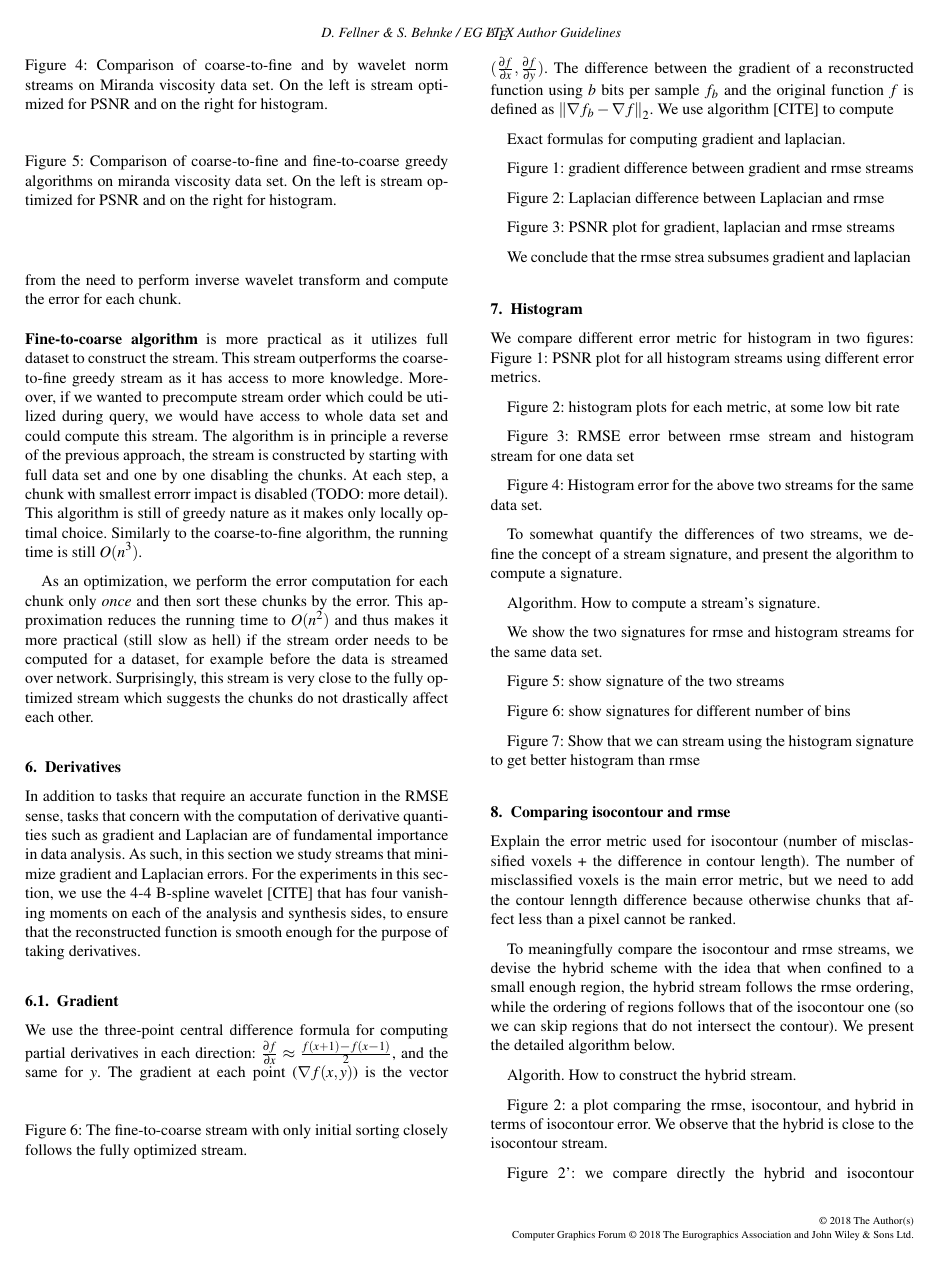
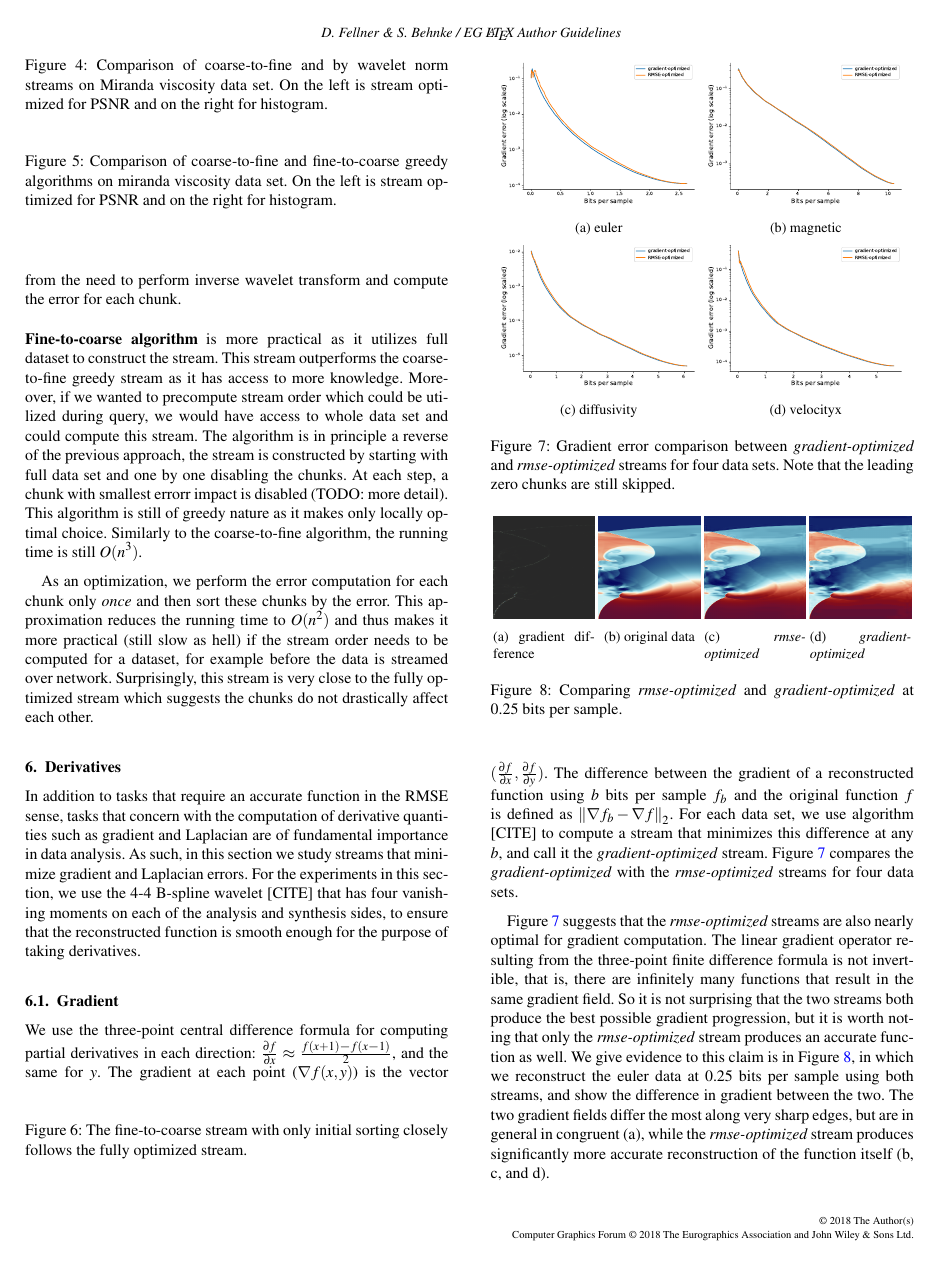
Before and after one commit to hoangthaiduong/vpc-ieeevis2018, a LaTeX document (EGauthorGuidelines-eurovis18-full.tex, which reads gradient_laplacian.tex): page 4 of 5. Compiled offline with pdfLaTeX.

Commit message:
Finished the gradient section

```diff
--- a/gradient_laplacian.tex
+++ b/gradient_laplacian.tex
@@ -13,8 +13,47 @@ We use the three-point central difference formula for computing partial derivati
 direction: $\frac{\partial f}{\partial x}\approx \frac{f(x+1)-f(x-1)}{2}$, and the same for $y$. The
 gradient at each point ($\nabla f(x,y)$) is the vector $(\frac{\partial f}{\partial
 x},\frac{\partial f}{\partial y})$. The difference between the gradient of a reconstructed function
-using $b$ bits per sample $f_b$ and the original function $f$ is defined as $\norm{\nabla f_b-\nabla f}_2$. We use algorithm [CITE] to compute
+using $b$ bits per sample $f_b$ and the original function $f$ is defined as $\norm{\nabla f_b-\nabla
+f}_2$. For each data set, we use algorithm [CITE] to compute a stream that minimizes this difference
+at any $b$, and call it the \emph{gradient-optimized} stream. Figure
+\ref{fig:gradient-error-comparison} compares the \emph{gradient-optimized} with the
+\emph{rmse-optimized} streams for four data sets.
 
-Exact formulas for computing gradient and laplacian.
+\begin{figure}
+	\centering
+	\subcaptionbox{euler}
+	{\includegraphics[width=0.48\linewidth]{img/gradient-laplacian/euler-gradient.pdf}}
+	\subcaptionbox{magnetic}
+	{\includegraphics[width=0.48\linewidth]{img/gradient-laplacian/magnetic-gradient.pdf}}
+	\subcaptionbox{diffusivity}
+	{\includegraphics[width=0.48\linewidth]{img/gradient-laplacian/miranda-diffusivity-gradient.pdf}}
+	\subcaptionbox{velocityx}
+	{\includegraphics[width=0.48\linewidth]{img/gradient-laplacian/miranda-velocityz-gradient.pdf}}
+	\caption{Gradient error comparison between \emph{gradient-optimized} and \emph{rmse-optimized}
+	streams for four data sets. Note that the leading zero chunks are still skipped.}
+	\label{fig:gradient-error-comparison}
+\end{figure}
 
-Figure 1: gradient difference between gradient and rmse streams
+Figure \ref{fig:gradient-error-comparison} suggests that the \emph{rmse-optimized} streams are also
+nearly optimal for gradient computation. The linear gradient operator resulting from the three-point
+finite difference formula is not invertible, that is, there are infinitely many functions that
+result in the same gradient field. So it is not surprising that the two streams both produce the
+best possible gradient progression, but it is worth noting that only the \emph{rmse-optimized}
+stream produces an accurate function as well. We give evidence to this claim is in Figure
+\ref{fig:gradient-comparison}, in which we reconstruct the euler data at 0.25 bits per sample using
+both streams, and show the difference in gradient between the two. The two gradient fields differ
+the most along very sharp edges, but are in general in congruent (a), while the
+\emph{rmse-optimized} stream produces significantly more accurate reconstruction of the function
+itself (b, c, and d).
+
+\begin{figure}
+	\centering
+	\subcaptionbox{gradient difference}
+	{\includegraphics[width=0.24\linewidth]{img/gradient-laplacian/grad-diff.png}}
+	\subcaptionbox{original data}
+	{\includegraphics[width=0.24\linewidth]{img/gradient-laplacian/euler-original.png}}
+	\subcaptionbox{\emph{rmse-optimized}}
+	{\includegraphics[width=0.24\linewidth]{img/gradient-laplacian/euler-rmse.png}}
+	\subcaptionbox{\emph{gradient-optimized}}
+	{\includegraphics[width=0.24\linewidth]{img/gradient-laplacian/euler-gradient.png}}
+	\caption{Comparing \emph{rmse-optimized} and \emph{gradient-optimized} at 0.25 bits per sample. }
```
Also changed, not shown: img/gradient-laplacian/euler-gradient.pdf (added), img/gradient-laplacian/euler-gradient.png (added), img/gradient-laplacian/euler-original.png (added), img/gradient-laplacian/euler-rmse.png (added), img/gradient-laplacian/grad-diff.png (added), img/gradient-laplacian/magnetic-gradient.pdf (added), img/gradient-laplacian/miranda-diffusivity-gradient.pdf (added), img/gradient-laplacian/miranda-velocityz-gradient.pdf (added), gradient_laplacian.tex (9 more changed lines).
